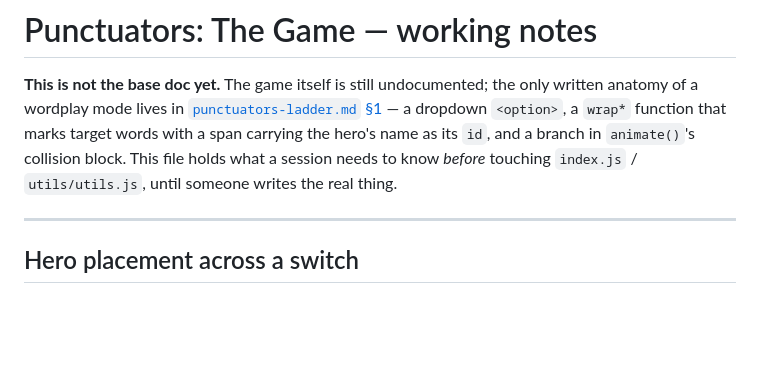
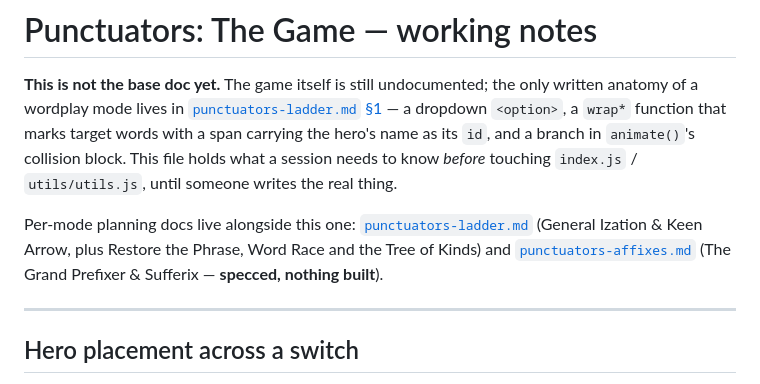
Before and after one commit to exclaMachine/PunctuatorsGame, a Markdown page: docs/punctuators.md, the part around the change. GitHub-like rendering; blank space fills up the shorter version.

```diff
--- a/docs/punctuators.md
+++ b/docs/punctuators.md
@@ -5,6 +5,12 @@ wordplay mode lives in [`punctuators-ladder.md` §1](punctuators-ladder.md) —
 `wrap*` function that marks target words with a span carrying the hero's name as its `id`, and a branch in
 `animate()`'s collision block. This file holds what a session needs to know *before* touching `index.js` /
 `utils/utils.js`, until someone writes the real thing.
+
+Per-mode planning docs live alongside this one:
+[`punctuators-ladder.md`](punctuators-ladder.md) (General Ization & Keen Arrow, plus Restore the Phrase,
+Word Race and the Tree of Kinds) and
+[`punctuators-affixes.md`](punctuators-affixes.md) (The Grand Prefixer & Sufferix — **specced, nothing
+built**).
 
 ---
 
```
Also changed, not shown: CLAUDE.md (+1 -1 lines), docs/punctuators-affixes.md (added, +436 -0 lines).
